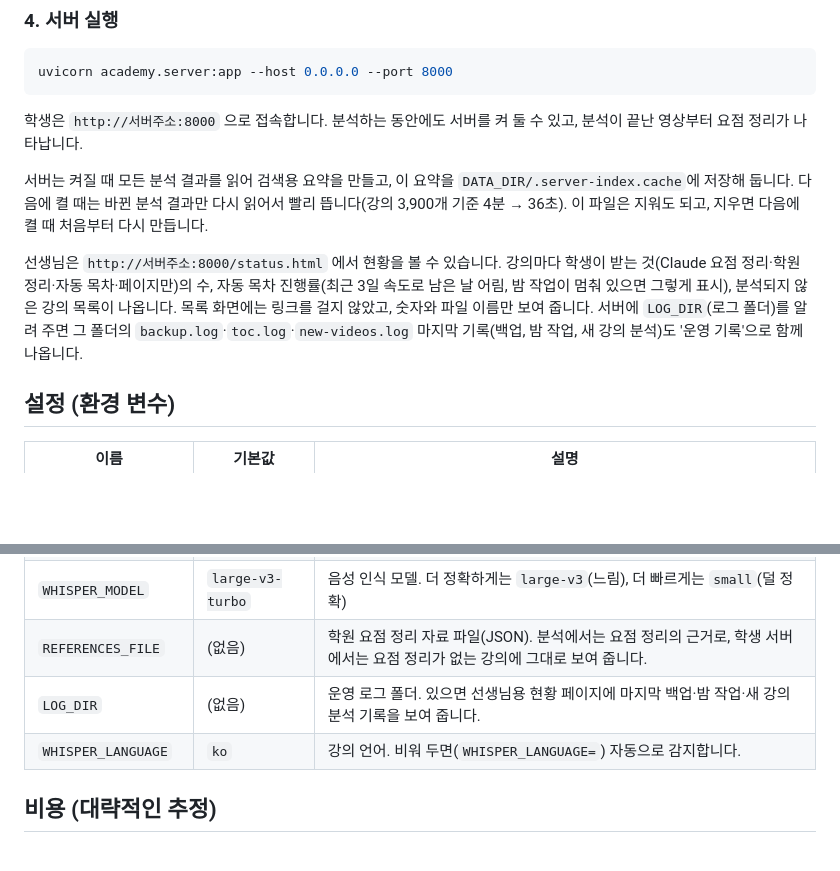
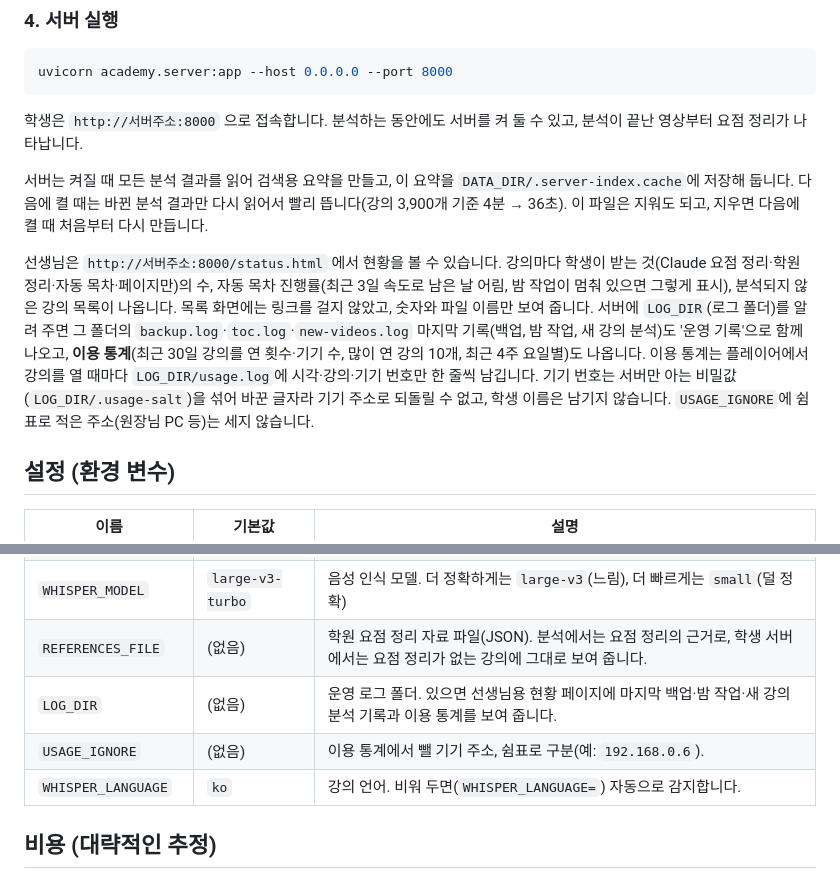
Before and after one commit to hanulsoda/my_project, a Markdown page: README.md, 2 parts joined by grey strips. Rendered like a GitHub page; blank space fills up the shorter version.

```diff
--- a/README.md
+++ b/README.md
@@ -181,7 +181,7 @@ uvicorn academy.server:app --host 0.0.0.0 --port 8000
 
 서버는 켜질 때 모든 분석 결과를 읽어 검색용 요약을 만들고, 이 요약을 `DATA_DIR/.server-index.cache`에 저장해 둡니다. 다음에 켤 때는 바뀐 분석 결과만 다시 읽어서 빨리 뜹니다(강의 3,900개 기준 4분 → 36초). 이 파일은 지워도 되고, 지우면 다음에 켤 때 처음부터 다시 만듭니다.
 
-선생님은 `http://서버주소:8000/status.html` 에서 현황을 볼 수 있습니다. 강의마다 학생이 받는 것(Claude 요점 정리·학원 정리·자동 목차·페이지만)의 수, 자동 목차 진행률(최근 3일 속도로 남은 날 어림, 밤 작업이 멈춰 있으면 그렇게 표시), 분석되지 않은 강의 목록이 나옵니다. 목록 화면에는 링크를 걸지 않았고, 숫자와 파일 이름만 보여 줍니다. 서버에 `LOG_DIR`(로그 폴더)를 알려 주면 그 폴더의 `backup.log`·`toc.log`·`new-videos.log` 마지막 기록(백업, 밤 작업, 새 강의 분석)도 '운영 기록'으로 함께 나옵니다.
+선생님은 `http://서버주소:8000/status.html` 에서 현황을 볼 수 있습니다. 강의마다 학생이 받는 것(Claude 요점 정리·학원 정리·자동 목차·페이지만)의 수, 자동 목차 진행률(최근 3일 속도로 남은 날 어림, 밤 작업이 멈춰 있으면 그렇게 표시), 분석되지 않은 강의 목록이 나옵니다. 목록 화면에는 링크를 걸지 않았고, 숫자와 파일 이름만 보여 줍니다. 서버에 `LOG_DIR`(로그 폴더)를 알려 주면 그 폴더의 `backup.log`·`toc.log`·`new-videos.log` 마지막 기록(백업, 밤 작업, 새 강의 분석)도 '운영 기록'으로 함께 나오고, **이용 통계**(최근 30일 강의를 연 횟수·기기 수, 많이 연 강의 10개, 최근 4주 요일별)도 나옵니다. 이용 통계는 플레이어에서 강의를 열 때마다 `LOG_DIR/usage.log`에 시각·강의·기기 번호만 한 줄씩 남깁니다. 기기 번호는 서버만 아는 비밀값(`LOG_DIR/.usage-salt`)을 섞어 바꾼 글자라 기기 주소로 되돌릴 수 없고, 학생 이름은 남기지 않습니다. `USAGE_IGNORE`에 쉼표로 적은 주소(원장님 PC 등)는 세지 않습니다.
 
 ## 설정 (환경 변수)
 
@@ -193,7 +193,8 @@ uvicorn academy.server:app --host 0.0.0.0 --port 8000
 | `CLAUDE_MODEL` | `claude-opus-5-5` | 요점 정리·질문 답변에 쓸 Claude 모델 |
 | `WHISPER_MODEL` | `large-v3-turbo` | 음성 인식 모델. 더 정확하게는 `large-v3`(느림), 더 빠르게는 `small`(덜 정확) |
 | `REFERENCES_FILE` | (없음) | 학원 요점 정리 자료 파일(JSON). 분석에서는 요점 정리의 근거로, 학생 서버에서는 요점 정리가 없는 강의에 그대로 보여 줍니다. |
-| `LOG_DIR` | (없음) | 운영 로그 폴더. 있으면 선생님용 현황 페이지에 마지막 백업·밤 작업·새 강의 분석 기록을 보여 줍니다. |
+| `LOG_DIR` | (없음) | 운영 로그 폴더. 있으면 선생님용 현황 페이지에 마지막 백업·밤 작업·새 강의 분석 기록과 이용 통계를 보여 줍니다. |
+| `USAGE_IGNORE` | (없음) | 이용 통계에서 뺄 기기 주소, 쉼표로 구분(예: `192.168.0.6`). |
 | `WHISPER_LANGUAGE` | `ko` | 강의 언어. 비워 두면(`WHISPER_LANGUAGE=`) 자동으로 감지합니다. |
 
 ## 비용 (대략적인 추정)
```
Also changed, not shown: other parts of README.md (+1 -1 lines).
